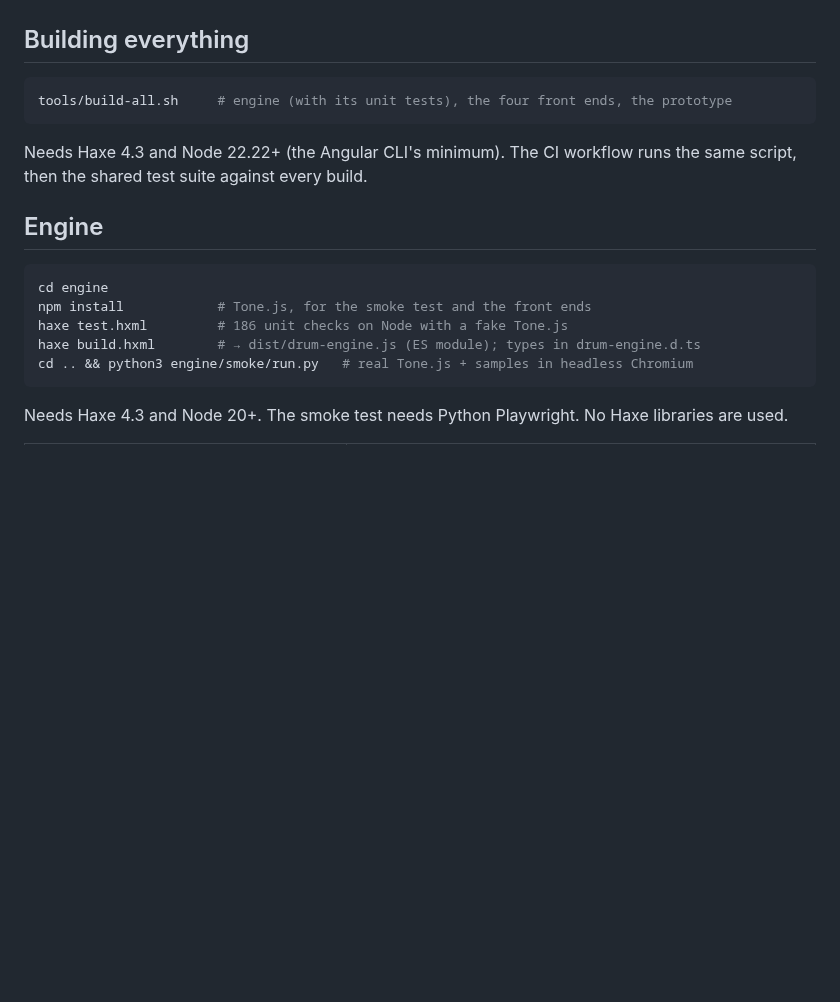
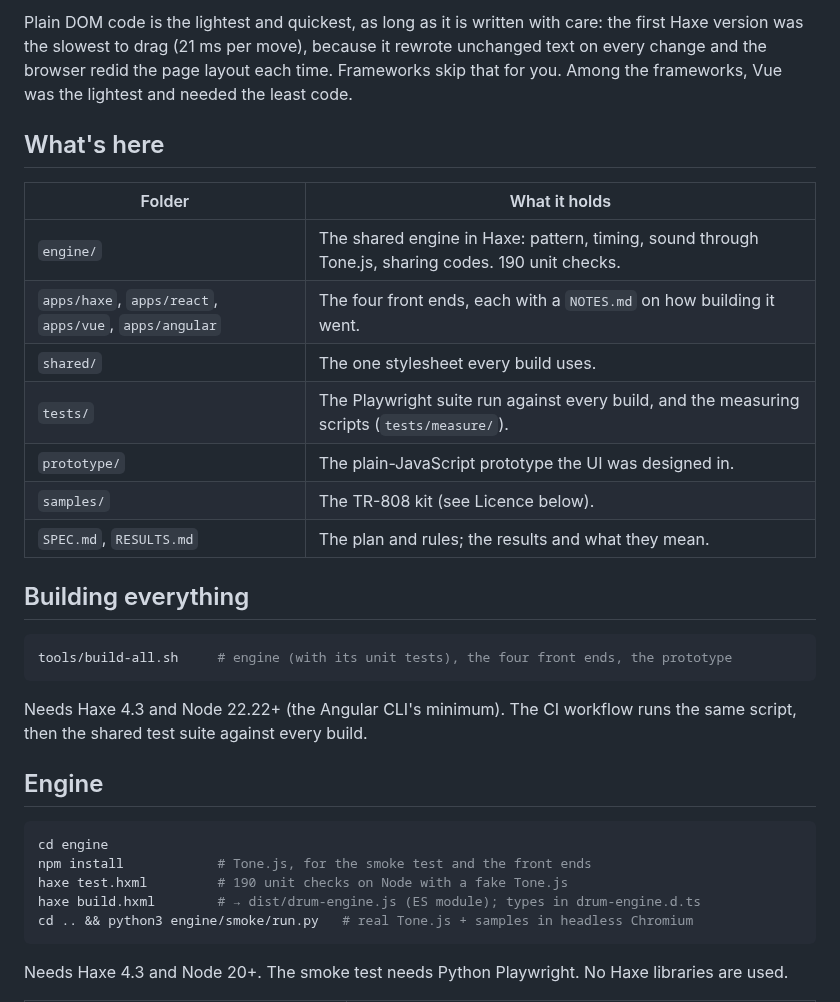
Before and after one commit to tjrhodes/bumbap, a Markdown page: README.md, the part around one of its changes. GitHub-like rendering; blank space fills up the shorter version.

````diff
--- a/README.md
+++ b/README.md
@@ -22,3 +26,19 @@ The plan, the rules and what gets measured are in [SPEC.md](SPEC.md).
+Plain DOM code is the lightest and quickest, as long as it is written with care: the first Haxe
+version was the slowest to drag (21 ms per move), because it rewrote unchanged text on every change
+and the browser redid the page layout each time. Frameworks skip that for you. Among the frameworks,
+Vue was the lightest and needed the least code.
+
+## What's here
+
+| Folder | What it holds |
+|---|---|
+| `engine/` | The shared engine in Haxe: pattern, timing, sound through Tone.js, sharing codes. 190 unit checks. |
+| `apps/haxe`, `apps/react`, `apps/vue`, `apps/angular` | The four front ends, each with a `NOTES.md` on how building it went. |
+| `shared/` | The one stylesheet every build uses. |
+| `tests/` | The Playwright suite run against every build, and the measuring scripts (`tests/measure/`). |
+| `prototype/` | The plain-JavaScript prototype the UI was designed in. |
+| `samples/` | The TR-808 kit (see Licence below). |
+| `SPEC.md`, `RESULTS.md` | The plan and rules; the results and what they mean. |
 
 ## Building everything
 
@@ -34,7 +54,7 @@ script, then the shared test suite against every build.
 ```sh
 cd engine
 npm install            # Tone.js, for the smoke test and the front ends
-haxe test.hxml         # 186 unit checks on Node with a fake Tone.js
+haxe test.hxml         # 190 unit checks on Node with a fake Tone.js
 haxe build.hxml        # → dist/drum-engine.js (ES module); types in drum-engine.d.ts
 cd .. && python3 engine/smoke/run.py   # real Tone.js + samples in headless Chromium
 ```
````
Also changed, not shown: other parts of README.md (+26 -19 lines), samples/CREDITS.md (+1 -1 lines), docs/bumbap-panel.jpg (added), 1 other file.
